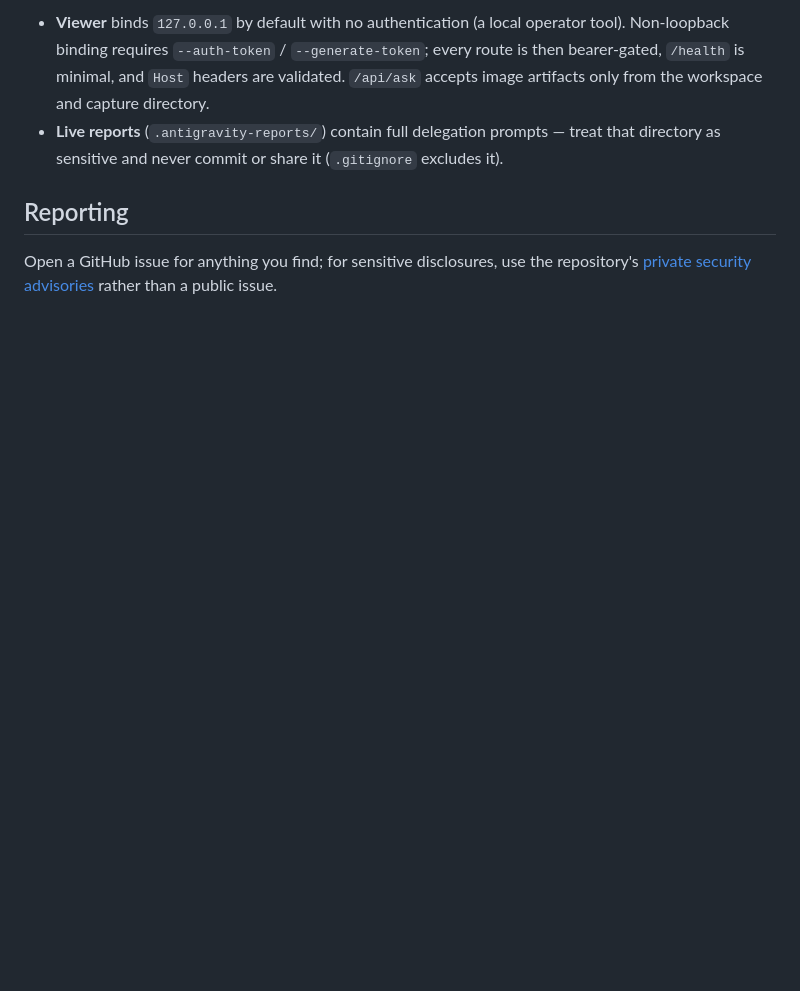
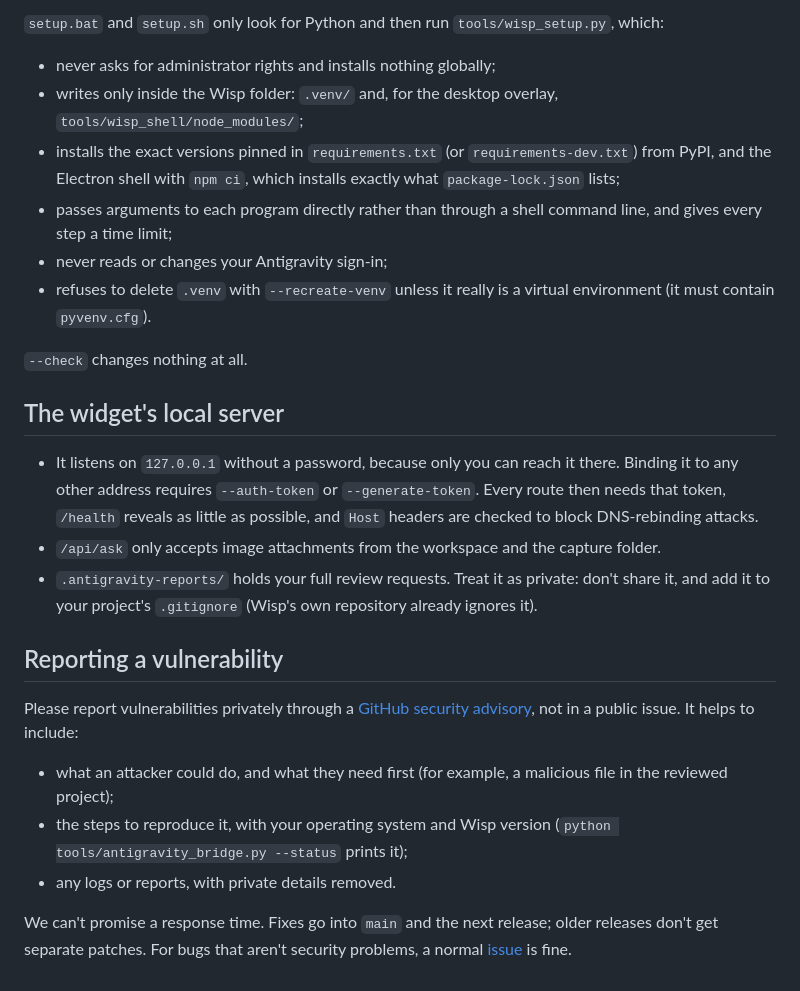
Before and after one commit to harlixay7/Wisp, a Markdown page: SECURITY.md, the part around one of its changes. GitHub-like rendering; blank space fills up the shorter version.

```diff
--- a/SECURITY.md
+++ b/SECURITY.md
@@ -84,14 +94,47 @@ trusted, what is not, and what the boundary does and does not guarantee.
 
-- **Viewer** binds `127.0.0.1` by default with no authentication (a local
-  operator tool). Non-loopback binding requires `--auth-token` /
-  `--generate-token`; every route is then bearer-gated, `/health` is minimal,
-  and `Host` headers are validated. `/api/ask` accepts image artifacts only
-  from the workspace and capture directory.
-- **Live reports** (`.antigravity-reports/`) contain full delegation prompts —
-  treat that directory as sensitive and never commit or share it
-  (`.gitignore` excludes it).
+`setup.bat` and `setup.sh` only look for Python and then run
+`tools/wisp_setup.py`, which:
 
-## Reporting
+- never asks for administrator rights and installs nothing globally;
+- writes only inside the Wisp folder: `.venv/` and, for the desktop overlay,
+  `tools/wisp_shell/node_modules/`;
+- installs the exact versions pinned in `requirements.txt` (or
+  `requirements-dev.txt`) from PyPI, and the Electron shell with `npm ci`,
+  which installs exactly what `package-lock.json` lists;
+- passes arguments to each program directly rather than through a shell
+  command line, and gives every step a time limit;
+- never reads or changes your Antigravity sign-in;
+- refuses to delete `.venv` with `--recreate-venv` unless it really is a
+  virtual environment (it must contain `pyvenv.cfg`).
 
-Open a GitHub issue for anything you find; for sensitive disclosures, use the
-repository's [private security advisories](https://github.com/harlixay7/Wisp/security/advisories/new) rather than a public issue.
+`--check` changes nothing at all.
+
+## The widget's local server
+
+- It listens on `127.0.0.1` without a password, because only you can reach
+  it there. Binding it to any other address requires `--auth-token` or
+  `--generate-token`. Every route then needs that token, `/health` reveals as
+  little as possible, and `Host` headers are checked to block DNS-rebinding
+  attacks.
+- `/api/ask` only accepts image attachments from the workspace and the
+  capture folder.
+- `.antigravity-reports/` holds your full review requests. Treat it as
+  private: don't share it, and add it to your project's `.gitignore` (Wisp's
+  own repository already ignores it).
+
+## Reporting a vulnerability
+
+Please report vulnerabilities privately through a
+[GitHub security advisory](https://github.com/harlixay7/Wisp/security/advisories/new),
+not in a public issue. It helps to include:
+
+- what an attacker could do, and what they need first (for example, a
+  malicious file in the reviewed project);
+- the steps to reproduce it, with your operating system and Wisp version
+  (`python tools/antigravity_bridge.py --status` prints it);
+- any logs or reports, with private details removed.
+
+We can't promise a response time. Fixes go into `main` and the next release;
+older releases don't get separate patches. For bugs that aren't security
+problems, a normal [issue](https://github.com/harlixay7/Wisp/issues/new/choose)
+is fine.
```
Also changed, not shown: other parts of SECURITY.md (+80 -70 lines), README.md (+1 -1 lines).
